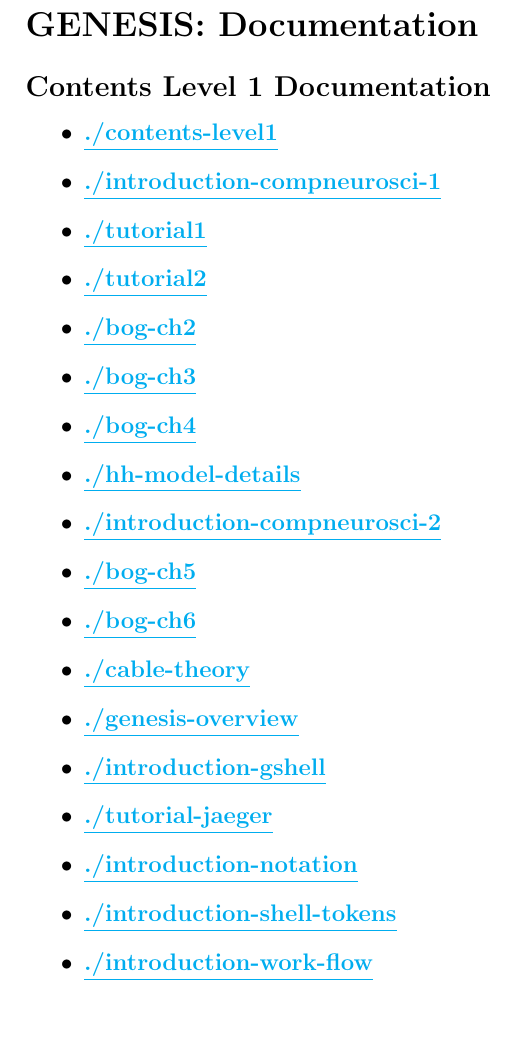
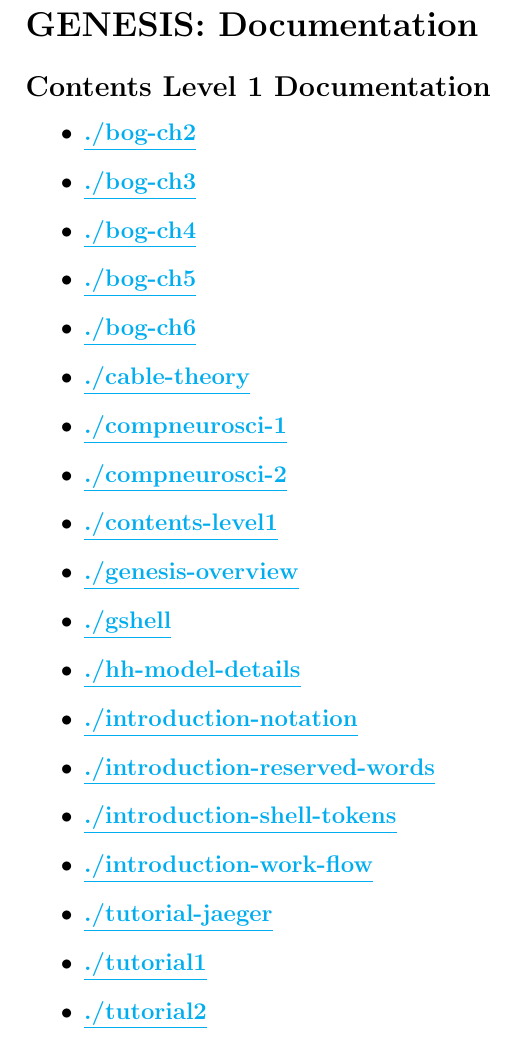
Before and after one commit to HugoCornelis/userdocs, a LaTeX document (contents-level1/contents-level1.tex): part of the page, cut so that both start at the same text. Compiled offline with pdfLaTeX.

Commit message:
1. Updated the order of the hyperlinks in the contents-level{1,2}    documents.

```diff
--- a/contents-level1/contents-level1.tex
+++ b/contents-level1/contents-level1.tex
@@ -12,23 +12,11 @@
 % start: userdocs-tag-replace-items level1
 \begin{itemize}
 
-\item \href{.././contents-level1/./contents-level1.pdf}{\bf \underline{./contents-level1}}
-
-\item \href{.././introduction-compneurosci-1/./introduction-compneurosci-1.pdf}{\bf \underline{./introduction-compneurosci-1}}
-
-\item \href{.././tutorial1/./tutorial1.pdf}{\bf \underline{./tutorial1}}
-
-\item \href{.././tutorial2/./tutorial2.pdf}{\bf \underline{./tutorial2}}
-
 \item \href{.././bog-ch2/./bog-ch2.pdf}{\bf \underline{./bog-ch2}}
 
 \item \href{.././bog-ch3/./bog-ch3.pdf}{\bf \underline{./bog-ch3}}
 
 \item \href{.././bog-ch4/./bog-ch4.pdf}{\bf \underline{./bog-ch4}}
-
-\item \href{.././hh-model-details/./hh-model-details.pdf}{\bf \underline{./hh-model-details}}
-
-\item \href{.././introduction-compneurosci-2/./introduction-compneurosci-2.pdf}{\bf \underline{./introduction-compneurosci-2}}
 
 \item \href{.././bog-ch5/./bog-ch5.pdf}{\bf \underline{./bog-ch5}}
 
@@ -36,17 +24,31 @@
 
 \item \href{.././cable-theory/./cable-theory.pdf}{\bf \underline{./cable-theory}}
 
+\item \href{.././compneurosci-1/./compneurosci-1.pdf}{\bf \underline{./compneurosci-1}}
+
+\item \href{.././compneurosci-2/./compneurosci-2.pdf}{\bf \underline{./compneurosci-2}}
+
+\item \href{.././contents-level1/./contents-level1.pdf}{\bf \underline{./contents-level1}}
+
 \item \href{.././genesis-overview/./genesis-overview.pdf}{\bf \underline{./genesis-overview}}
 
-\item \href{.././introduction-gshell/./introduction-gshell.pdf}{\bf \underline{./introduction-gshell}}
+\item \href{.././gshell/./gshell.pdf}{\bf \underline{./gshell}}
 
-\item \href{.././tutorial-jaeger/./tutorial-jaeger.pdf}{\bf \underline{./tutorial-jaeger}}
+\item \href{.././hh-model-details/./hh-model-details.pdf}{\bf \underline{./hh-model-details}}
 
 \item \href{.././introduction-notation/./introduction-notation.pdf}{\bf \underline{./introduction-notation}}
+
+\item \href{.././introduction-reserved-words/./introduction-reserved-words.pdf}{\bf \underline{./introduction-reserved-words}}
 
 \item \href{.././introduction-shell-tokens/./introduction-shell-tokens.pdf}{\bf \underline{./introduction-shell-tokens}}
 
 \item \href{.././introduction-work-flow/./introduction-work-flow.pdf}{\bf \underline{./introduction-work-flow}}
+
+\item \href{.././tutorial-jaeger/./tutorial-jaeger.pdf}{\bf \underline{./tutorial-jaeger}}
+
+\item \href{.././tutorial1/./tutorial1.pdf}{\bf \underline{./tutorial1}}
+
+\item \href{.././tutorial2/./tutorial2.pdf}{\bf \underline{./tutorial2}}
 
 
 \end{itemize}
```
Also changed, not shown: contents-level2/contents-level2.tex (+18 -18 lines).
